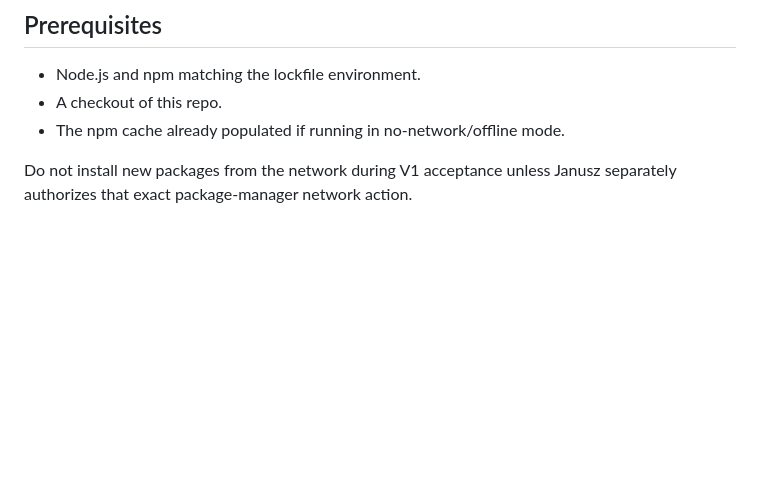
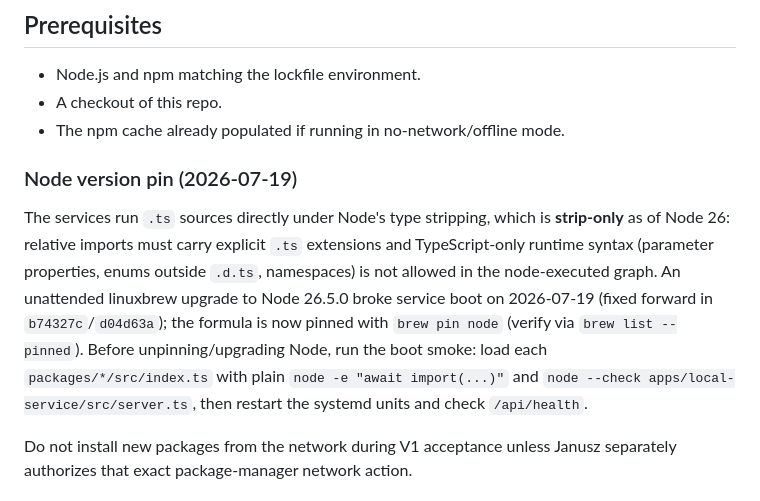
Before and after one commit to rzyns/lingotorte, a Markdown page: docs/dev/local-runbook.md, the part around the change. GitHub-like rendering; blank space fills up the shorter version.

Commit message:
docs(runbook): record Node version pin and strip-only constraints
brew pin node applied 2026-07-19 (Node 26.5.0) after the unattended upgrade
broke service boot. Documents the strip-only rules for node-executed code
(.ts extensions, no parameter properties/enums/namespaces) and the boot smoke
to run before any future Node unpin/upgrade.

```diff
--- a/docs/dev/local-runbook.md
+++ b/docs/dev/local-runbook.md
@@ -18,6 +18,10 @@ The fixture set is synthetic/local and contains no Lingopie media, subtitles, sc
 - Node.js and npm matching the lockfile environment.
 - A checkout of this repo.
 - The npm cache already populated if running in no-network/offline mode.
+
+### Node version pin (2026-07-19)
+
+The services run `.ts` sources directly under Node's type stripping, which is **strip-only** as of Node 26: relative imports must carry explicit `.ts` extensions and TypeScript-only runtime syntax (parameter properties, enums outside `.d.ts`, namespaces) is not allowed in the node-executed graph. An unattended linuxbrew upgrade to Node 26.5.0 broke service boot on 2026-07-19 (fixed forward in `b74327c`/`d04d63a`); the formula is now pinned with `brew pin node` (verify via `brew list --pinned`). Before unpinning/upgrading Node, run the boot smoke: load each `packages/*/src/index.ts` with plain `node -e "await import(...)"` and `node --check apps/local-service/src/server.ts`, then restart the systemd units and check `/api/health`.
 
 Do not install new packages from the network during V1 acceptance unless Janusz separately authorizes that exact package-manager network action.
 
```
